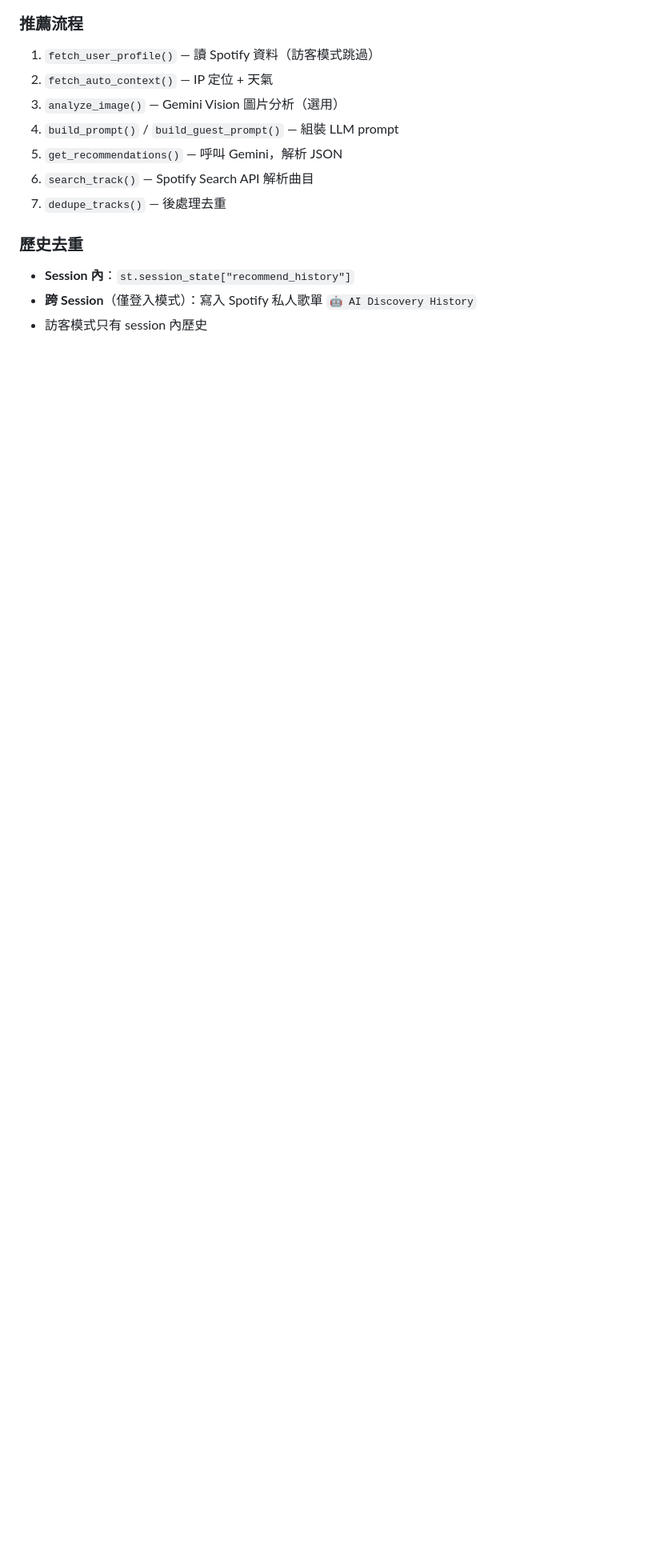
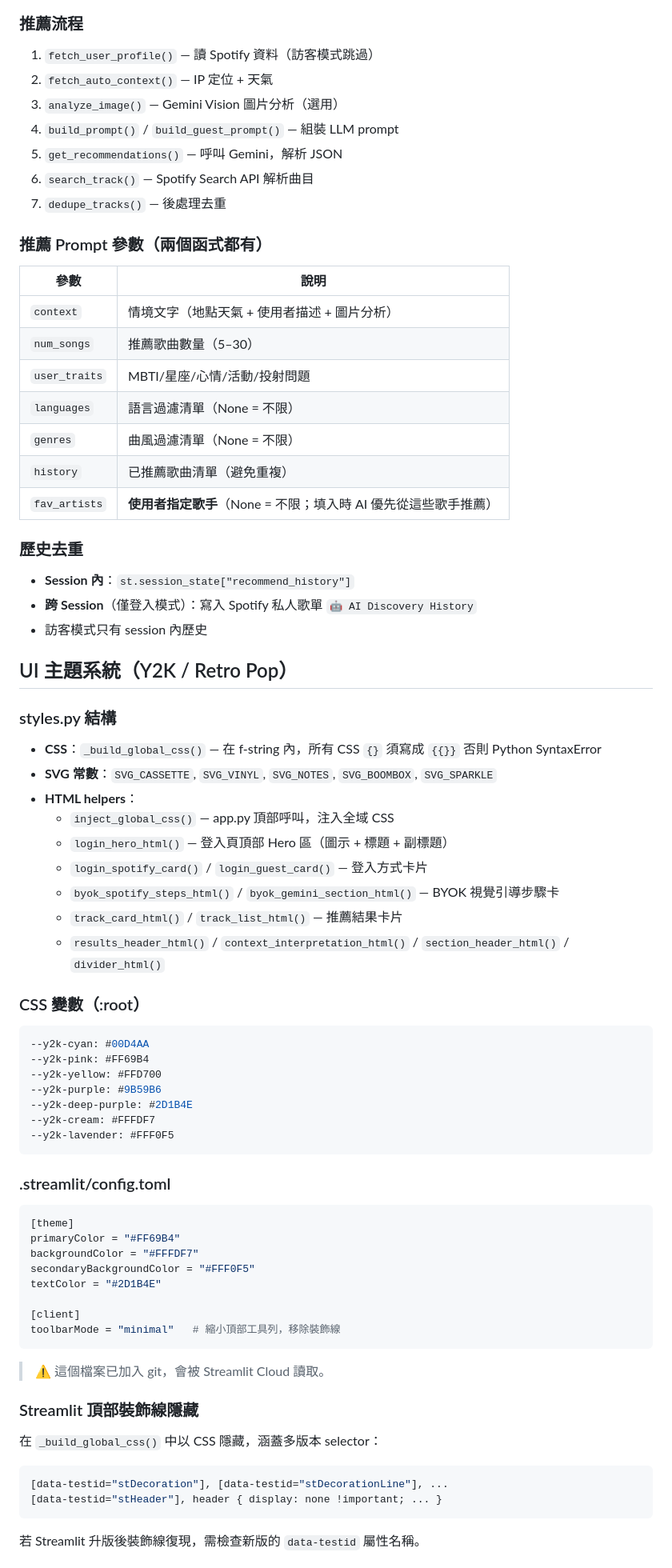
Before and after one commit to lml679939-cmyk/spotify-personal-discovery, a Markdown page: CLAUDE.md, the part around one of its changes. Shown at 80% size. GitHub-like rendering; blank space fills up the shorter version.

````diff
--- a/CLAUDE.md
+++ b/CLAUDE.md
@@ -40,8 +43,64 @@ _get_credential(key)
 6. `search_track()` — Spotify Search API 解析曲目
 7. `dedupe_tracks()` — 後處理去重
 
+### 推薦 Prompt 參數（兩個函式都有）
+| 參數 | 說明 |
+|---|---|
+| `context` | 情境文字（地點天氣 + 使用者描述 + 圖片分析） |
+| `num_songs` | 推薦歌曲數量（5–30） |
+| `user_traits` | MBTI/星座/心情/活動/投射問題 |
+| `languages` | 語言過濾清單（None = 不限） |
+| `genres` | 曲風過濾清單（None = 不限） |
+| `history` | 已推薦歌曲清單（避免重複） |
+| `fav_artists` | **使用者指定歌手**（None = 不限；填入時 AI 優先從這些歌手推薦） |
+
 ### 歷史去重
 - **Session 內**：`st.session_state["recommend_history"]`
 - **跨 Session**（僅登入模式）：寫入 Spotify 私人歌單 `🤖 AI Discovery History`
 - 訪客模式只有 session 內歷史
 
+## UI 主題系統（Y2K / Retro Pop）
+
+### styles.py 結構
+- **CSS**：`_build_global_css()` — 在 f-string 內，所有 CSS `{}` 須寫成 `{{}}` 否則 Python SyntaxError
+- **SVG 常數**：`SVG_CASSETTE`, `SVG_VINYL`, `SVG_NOTES`, `SVG_BOOMBOX`, `SVG_SPARKLE`
+- **HTML helpers**：
+  - `inject_global_css()` — app.py 頂部呼叫，注入全域 CSS
+  - `login_hero_html()` — 登入頁頂部 Hero 區（圖示 + 標題 + 副標題）
+  - `login_spotify_card()` / `login_guest_card()` — 登入方式卡片
+  - `byok_spotify_steps_html()` / `byok_gemini_section_html()` — BYOK 視覺引導步驟卡
+  - `track_card_html()` / `track_list_html()` — 推薦結果卡片
+  - `results_header_html()` / `context_interpretation_html()` / `section_header_html()` / `divider_html()`
+
+### CSS 變數（:root）
+```css
+--y2k-cyan: #00D4AA
+--y2k-pink: #FF69B4
+--y2k-yellow: #FFD700
+--y2k-purple: #9B59B6
+--y2k-deep-purple: #2D1B4E
+--y2k-cream: #FFFDF7
+--y2k-lavender: #FFF0F5
+```
+
+### .streamlit/config.toml
+```toml
+[theme]
+primaryColor = "#FF69B4"
+backgroundColor = "#FFFDF7"
+secondaryBackgroundColor = "#FFF0F5"
+textColor = "#2D1B4E"
+
+[client]
+toolbarMode = "minimal"   # 縮小頂部工具列，移除裝飾線
+```
+> ⚠️ 這個檔案已加入 git，會被 Streamlit Cloud 讀取。
+
+### Streamlit 頂部裝飾線隱藏
+在 `_build_global_css()` 中以 CSS 隱藏，涵蓋多版本 selector：
+```css
+[data-testid="stDecoration"], [data-testid="stDecorationLine"], ...
+[data-testid="stHeader"], header { display: none !important; ... }
+```
+若 Streamlit 升版後裝飾線復現，需檢查新版的 `data-testid` 屬性名稱。
+
````
Also changed, not shown: other parts of CLAUDE.md (+73 -36 lines).
